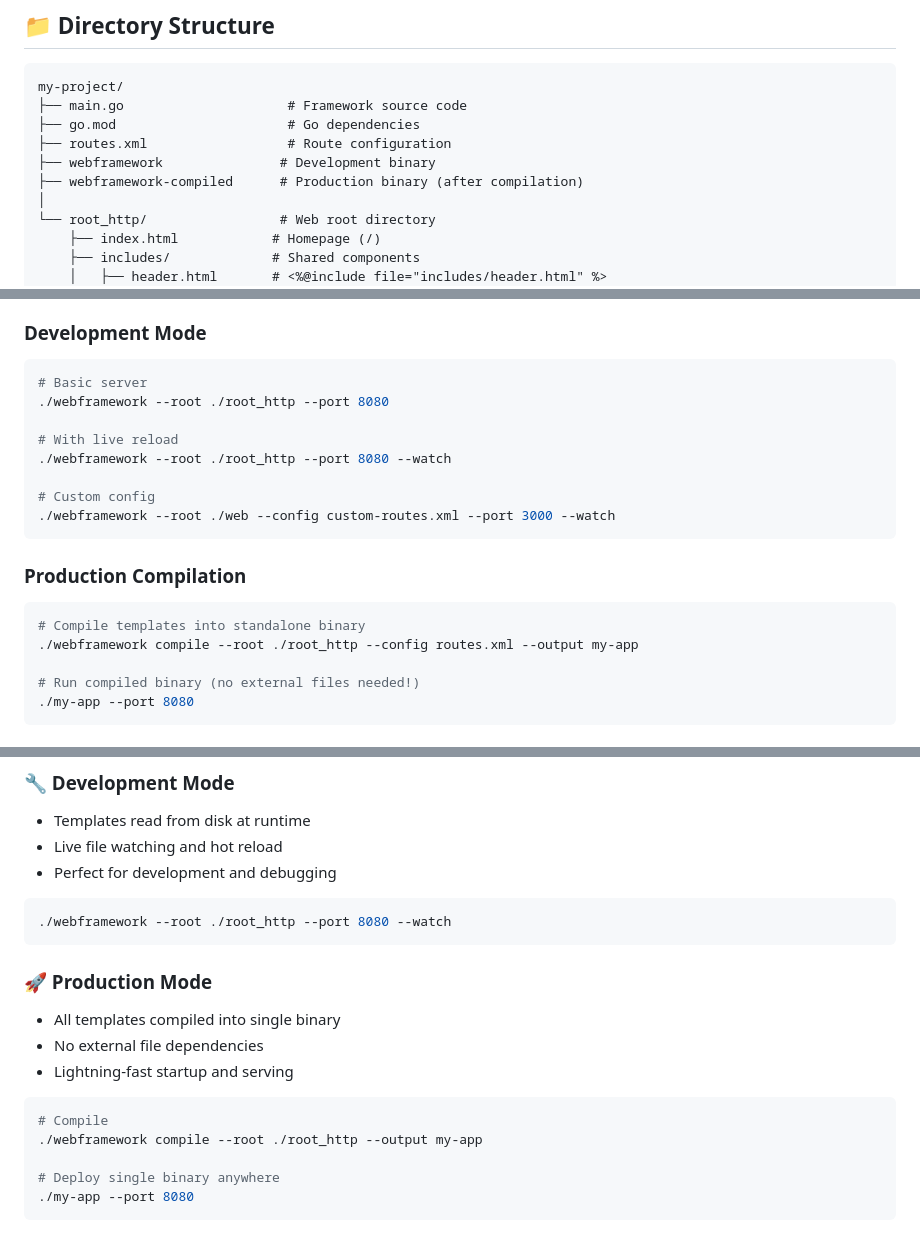
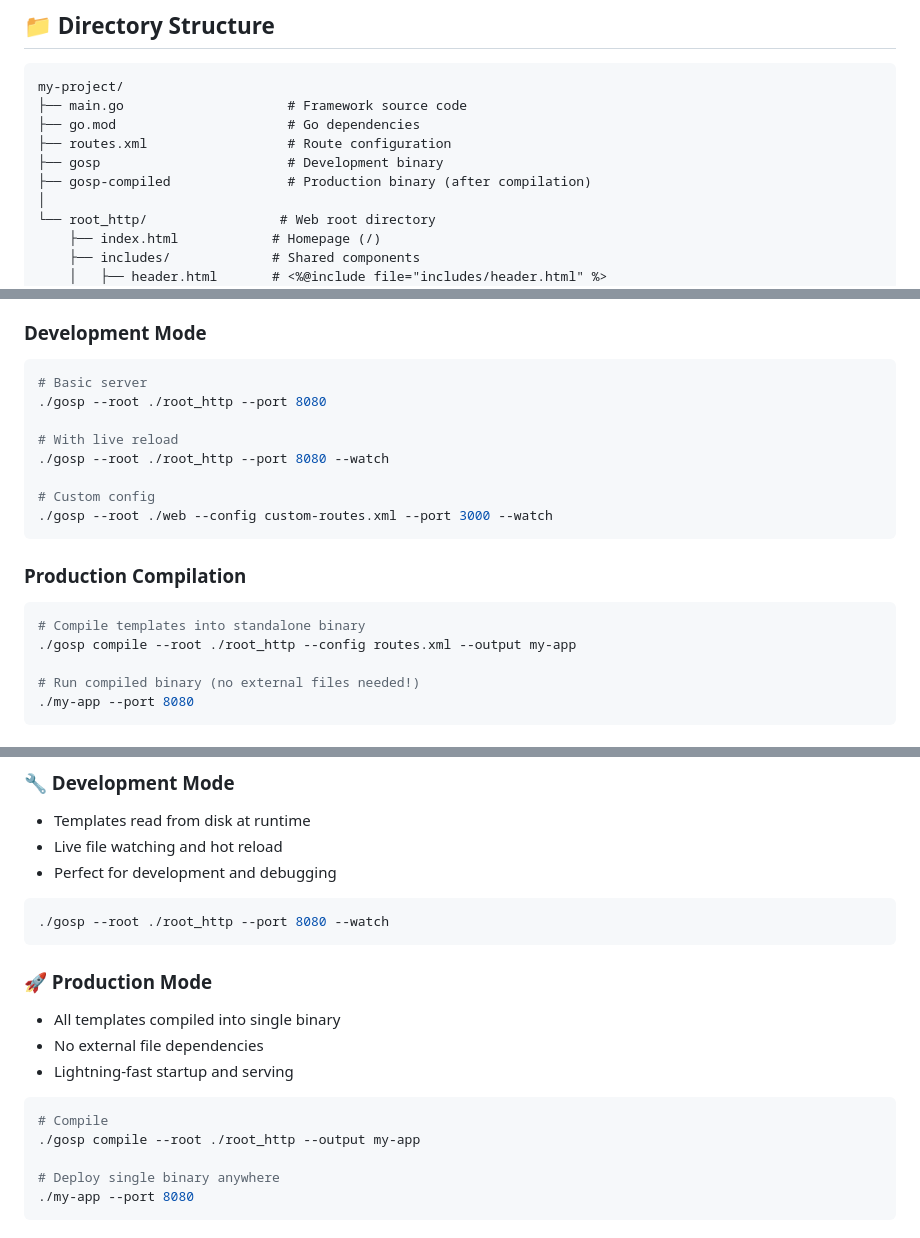
Before and after one commit to GuneshRaj/gosp, a Markdown page: readme.md, 3 parts joined by grey strips. Drawn GitHub-style.

````diff
--- a/readme.md
+++ b/readme.md
@@ -71,8 +71,8 @@ my-project/
 ├── main.go                     # Framework source code
 ├── go.mod                      # Go dependencies
 ├── routes.xml                  # Route configuration
-├── webframework               # Development binary
-├── webframework-compiled      # Production binary (after compilation)
+├── gosp                        # Development binary
+├── gosp-compiled               # Production binary (after compilation)
 │
 └── root_http/                 # Web root directory
     ├── index.html            # Homepage (/)
@@ -188,19 +188,19 @@ Create a `routes.xml` file to customize URL routing and HTTP method restrictions
 ### Development Mode
 ```bash
 # Basic server
-./webframework --root ./root_http --port 8080
+./gosp --root ./root_http --port 8080
 
 # With live reload
-./webframework --root ./root_http --port 8080 --watch
+./gosp --root ./root_http --port 8080 --watch
 
 # Custom config
-./webframework --root ./web --config custom-routes.xml --port 3000 --watch
+./gosp --root ./web --config custom-routes.xml --port 3000 --watch
 ```
 
 ### Production Compilation
 ```bash
 # Compile templates into standalone binary
-./webframework compile --root ./root_http --config routes.xml --output my-app
+./gosp compile --root ./root_http --config routes.xml --output my-app
 
 # Run compiled binary (no external files needed!)
 ./my-app --port 8080
@@ -288,7 +288,7 @@ Create a `routes.xml` file to customize URL routing and HTTP method restrictions
 - Perfect for development and debugging
 
 ```bash
-./webframework --root ./root_http --port 8080 --watch
+./gosp --root ./root_http --port 8080 --watch
 ```
 
 ### 🚀 Production Mode
@@ -298,7 +298,7 @@ Create a `routes.xml` file to customize URL routing and HTTP method restrictions
 
 ```bash
 # Compile
-./webframework compile --root ./root_http --output my-app
+./gosp compile --root ./root_http --output my-app
 
 # Deploy single binary anywhere
 ./my-app --port 8080
````
